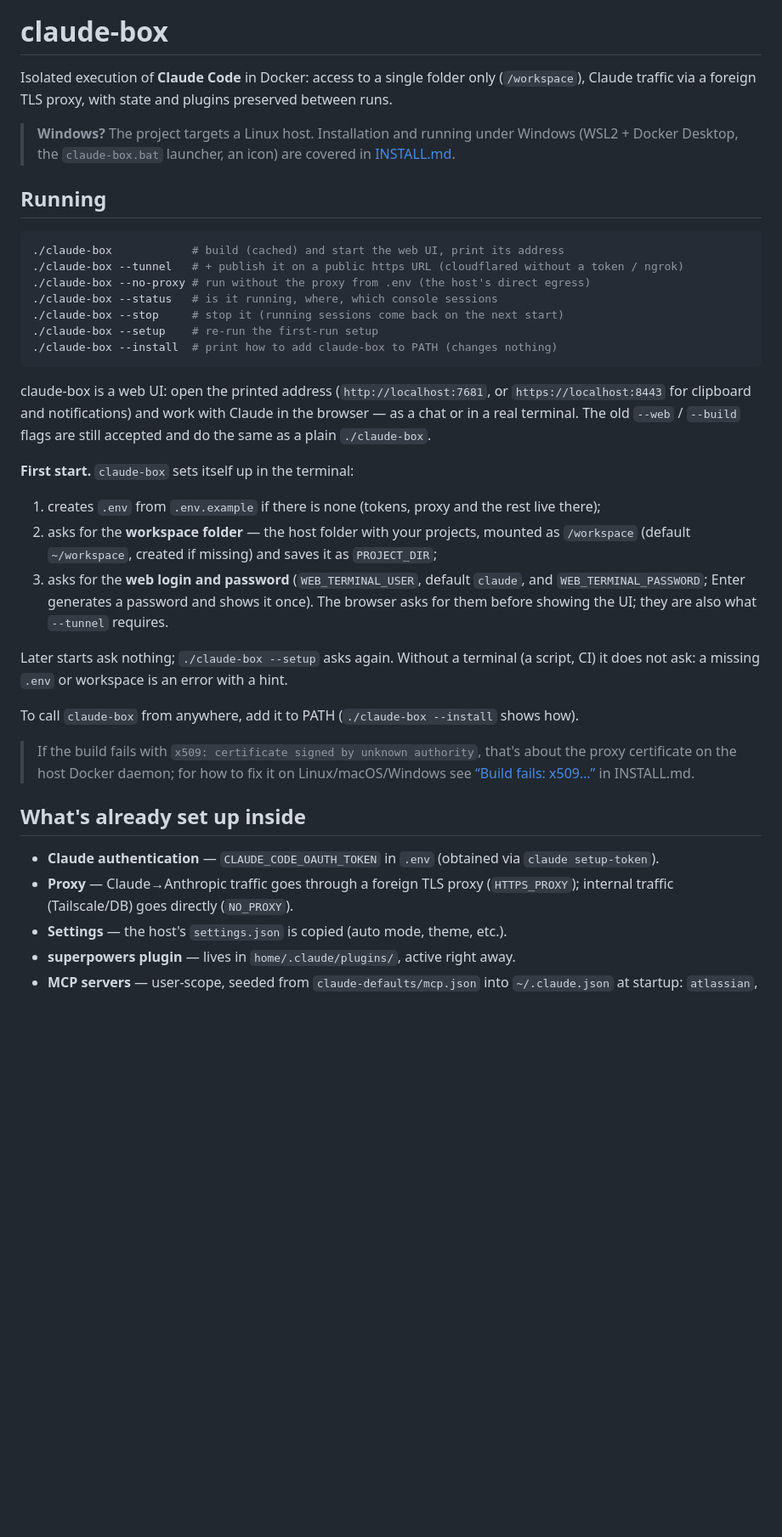
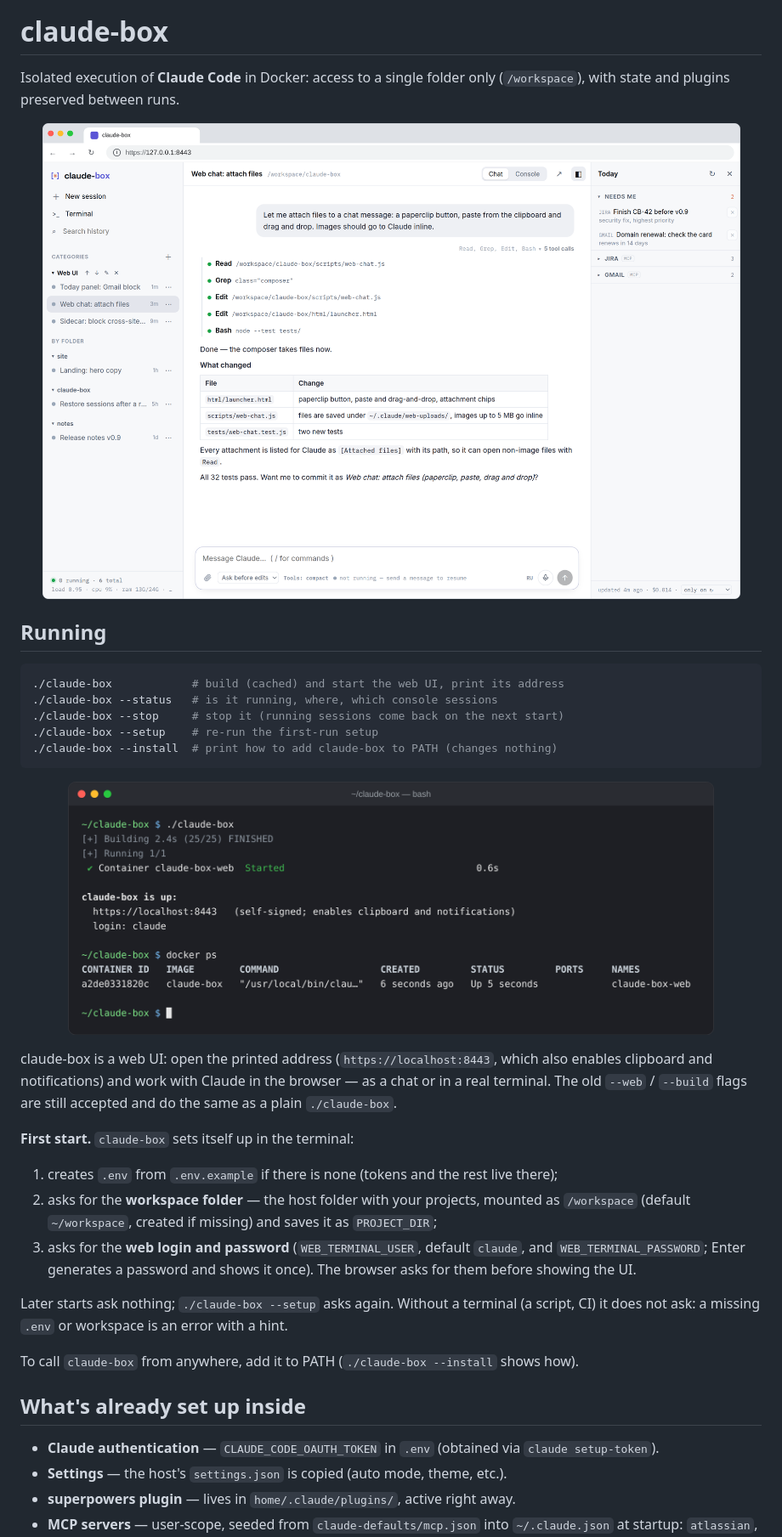
Before and after one commit to killmenot/claude-box, a Markdown page: README.md, the part around one of its changes. Shown at 85% size. Drawn GitHub-style; pictures changed too: docs/screenshots/00-start.png (added), docs/screenshots/02-chat.png (added); blank space fills up the shorter version.

Commit message:
README: screenshots, drop proxy/tunnel/Windows notes

````diff
--- a/README.md
+++ b/README.md
@@ -5,49 +5,47 @@
 # claude-box
 
 Isolated execution of **Claude Code** in Docker: access to a single folder only (`/workspace`),
-Claude traffic via a foreign TLS proxy, with state and plugins preserved between runs.
+with state and plugins preserved between runs.
 
-> **Windows?** The project targets a Linux host. Installation and running under Windows (WSL2 + Docker
-> Desktop, the `claude-box.bat` launcher, an icon) are covered in [INSTALL.md](INSTALL.md).
+<p align="center">
+  <img src="docs/screenshots/02-chat.png" alt="claude-box: a web chat session with tool calls, the session sidebar and the Today panel" width="900">
+</p>
 
 ## Running
 
 ```bash
 ./claude-box            # build (cached) and start the web UI, print its address
-./claude-box --tunnel   # + publish it on a public https URL (cloudflared without a token / ngrok)
-./claude-box --no-proxy # run without the proxy from .env (the host's direct egress)
 ./claude-box --status   # is it running, where, which console sessions
 ./claude-box --stop     # stop it (running sessions come back on the next start)
 ./claude-box --setup    # re-run the first-run setup
 ./claude-box --install  # print how to add claude-box to PATH (changes nothing)
 ```
 
-claude-box is a web UI: open the printed address (`http://localhost:7681`, or `https://localhost:8443`
-for clipboard and notifications) and work with Claude in the browser — as a chat or in a real terminal.
+<p align="center">
+  <img src="docs/screenshots/00-start.png" alt="./claude-box starts the web UI; docker ps shows the claude-box-web container" width="760">
+</p>
+
+claude-box is a web UI: open the printed address (`https://localhost:8443`, which also enables clipboard
+and notifications) and work with Claude in the browser — as a chat or in a real terminal.
 The old `--web` / `--build` flags are still accepted and do the same as a plain `./claude-box`.
 
 **First start.** `claude-box` sets itself up in the terminal:
 
-1. creates `.env` from `.env.example` if there is none (tokens, proxy and the rest live there);
+1. creates `.env` from `.env.example` if there is none (tokens and the rest live there);
 2. asks for the **workspace folder** — the host folder with your projects, mounted as `/workspace`
    (default `~/workspace`, created if missing) and saves it as `PROJECT_DIR`;
 3. asks for the **web login and password** (`WEB_TERMINAL_USER`, default `claude`, and
    `WEB_TERMINAL_PASSWORD`; Enter generates a password and shows it once). The browser asks for them
-   before showing the UI; they are also what `--tunnel` requires.
+   before showing the UI.
 
 Later starts ask nothing; `./claude-box --setup` asks again. Without a terminal (a script, CI) it does
 not ask: a missing `.env` or workspace is an error with a hint.
 
 To call `claude-box` from anywhere, add it to PATH (`./claude-box --install` shows how).
 
-> If the build fails with `x509: certificate signed by unknown authority`, that's about the proxy
-> certificate on the host Docker daemon; for how to fix it on Linux/macOS/Windows see
-> [“Build fails: x509…”](INSTALL.md#build-fails-x509-certificate-signed-by-unknown-authority) in INSTALL.md.
-
 ## What's already set up inside
 
 - **Claude authentication** — `CLAUDE_CODE_OAUTH_TOKEN` in `.env` (obtained via `claude setup-token`).
-- **Proxy** — Claude→Anthropic traffic goes through a foreign TLS proxy (`HTTPS_PROXY`); internal traffic (Tailscale/DB) goes directly (`NO_PROXY`).
 - **Settings** — the host's `settings.json` is copied (auto mode, theme, etc.).
 - **superpowers plugin** — lives in `home/.claude/plugins/`, active right away.
 - **MCP servers** — user-scope, seeded from `claude-defaults/mcp.json` into `~/.claude.json` at startup: `atlassian`, `github`, `sentry`, `context7`, `kubernetes`, `figma`, `playwright`, `grafana`. Remote ones (`atlassian`/`sentry`/`figma`) are authorized once via `/mcp`; `github` takes `GH_TOKEN`, `context7` takes `CONTEXT7_API_KEY`, `grafana` takes `GRAFANA_URL`+`GRAFANA_SERVICE_ACCOUNT_TOKEN` from `.env`.
````
Also changed, not shown: other parts of README.md (+1 -8 lines), docs/screenshots/01-workspace.png (added), docs/screenshots/03-question.png (added), docs/screenshots/04-search.png (added), docs/screenshots/05-terminal.png (added).
